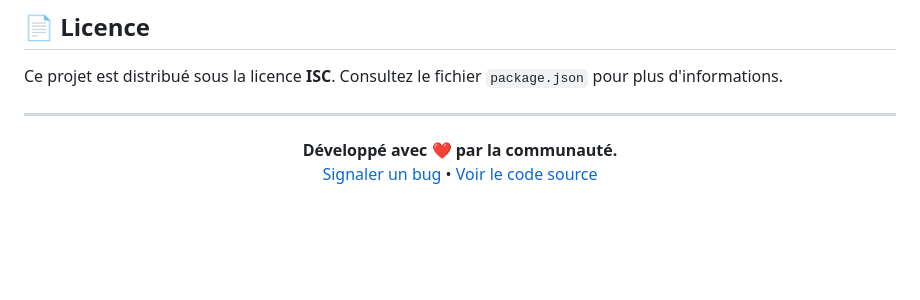
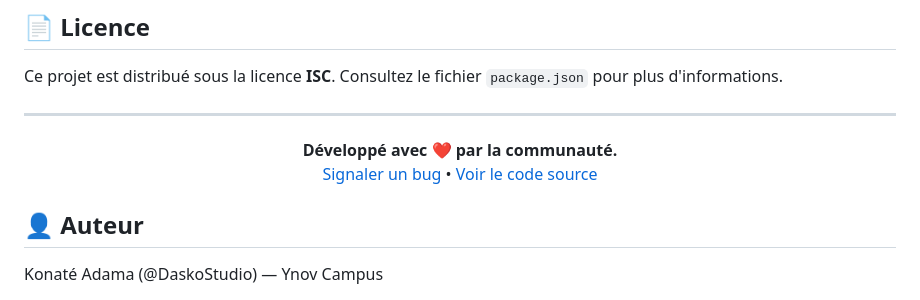
Before and after one commit to DaskoStudio/labyrinthe, a Markdown page: README.md, the part around the change. Rendered like a GitHub page; blank space fills up the shorter version.

Commit message:
docs: clarify portfolio README

```diff
--- a/README.md
+++ b/README.md
@@ -156,3 +156,7 @@ Ce projet est distribué sous la licence **ISC**. Consultez le fichier `package.
   <a href="https://github.com/Michi-esc/Labyrinthe/issues">Signaler un bug</a> •
   <a href="https://github.com/Michi-esc/Labyrinthe">Voir le code source</a>
 </div>
+
+## 👤 Auteur
+
+Konaté Adama (@DaskoStudio) — Ynov Campus
```
